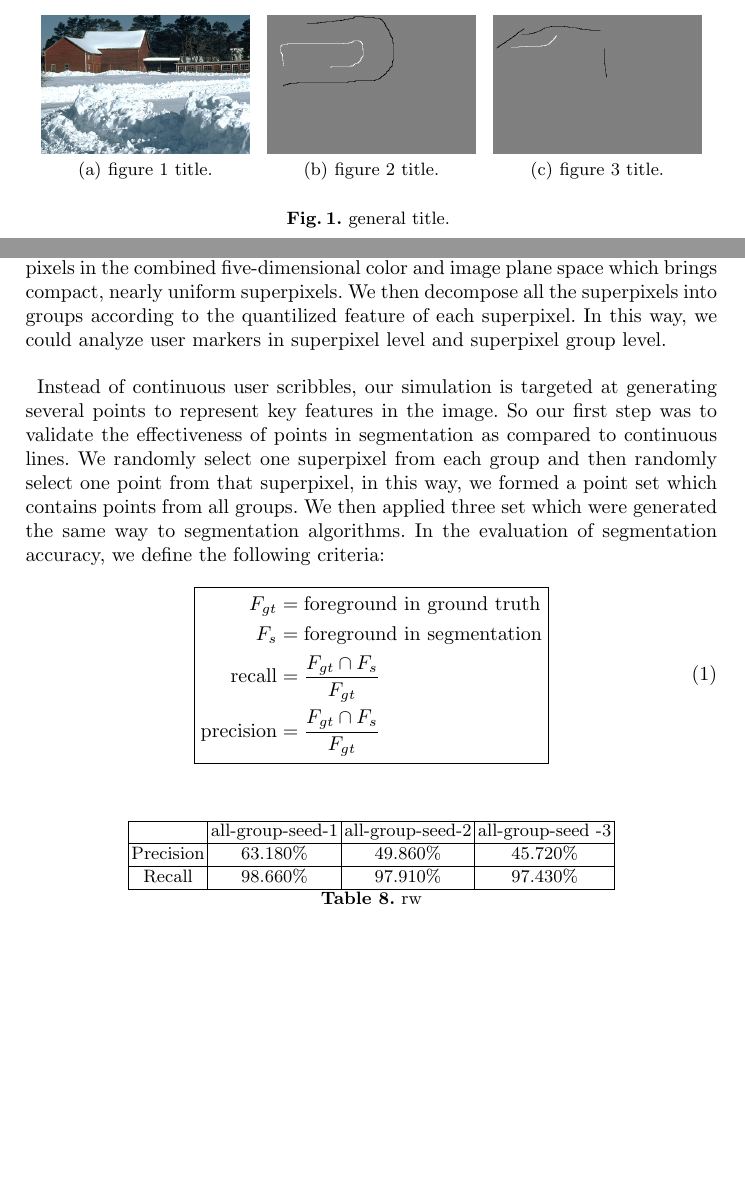
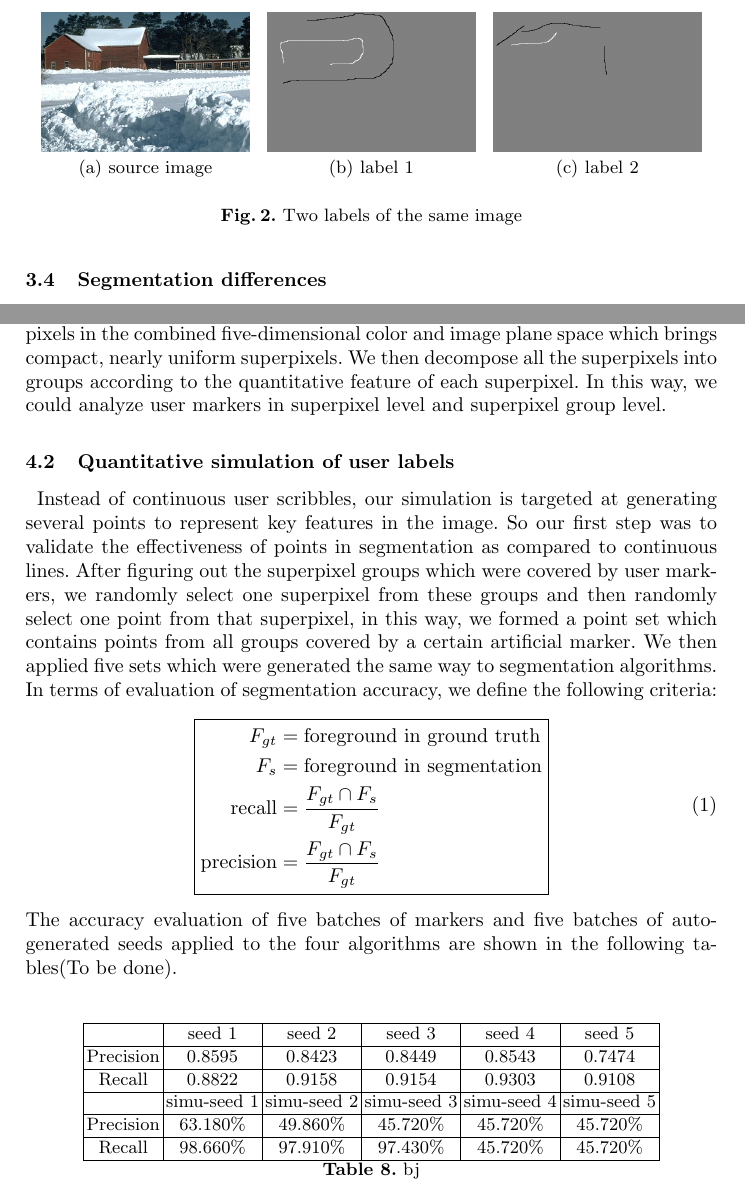
Before and after one commit to Jocelynnn/ist_benchmark, a LaTeX thesis (mmm16-template.tex): two parts of pages 3 and 6 of 7 before the commit and two parts of pages 4 and 6 of 8 after it, joined at a grey line, cut at the place of the change, the shorter picture padded with empty space. The pictures show the PDF file mmm16-template.pdf that the author committed with the source.

Commit message:
polish up

```diff
--- a/mmm16-template.tex
+++ b/mmm16-template.tex
@@ -107,6 +107,7 @@ the abstract section}
 
 
 \subsection{Experiment}
-\paragraph{}In this section we will discuss the design of experiment. We use the software provided by The K-Space Segmentation Tool Set, \citep{mcguinness2008k}. Screenshots of the tool are shown in Figure 1. The 5 participants are all students from computer science background but have limited knowledge in interactive image segmentation. Each participant was given a clear guidance and enough time to familiarize themselves and become proficient with the software that would be used for the experiment. Sample markers were also provided in avoid of misunderstanding . Then in real experiment, each participants are provided with 96 images and the corresponding ground-truth which tells exactly which object to extract. However, we hide the segmentation result from user so that they will not realize if they have provided a "good" mark or not. We also confined the time for labeling each image. In this way, we manage to (1)limit the effort of participants to draw scribbles in consideration of real-life application.
-(2)obtain the most natural response of users rather than inputs guided by segmentation result.
-\paragraph{}
+\paragraph{}In this section we will discuss the design of experiment. We use the software provided by The K-Space Segmentation Tool Set, \citep{mcguinness2008k}. Screenshots of the tool are shown in Figure  \ref{fig:screenshot}. The 5 participants are all students from computer science background but have limited knowledge in interactive image segmentation. Each participant was given a clear guidance and enough time to familiarize themselves and become proficient with the software that would be used for the experiment. Sample markers were also provided in avoid of misunderstanding . Then in real experiment, each participants are provided with 96 images and the corresponding ground-truth which tells exactly which object to extract. However, we hide the segmentation result from user so that they will not realize if they have provided a "good" mark or not. We also confined the time for labeling each image. In this way, we manage to (1)limit the effort of participants to draw scribbles in consideration of real-life application.(2)obtain the most natural response of users rather than inputs guided by segmentation result.
+\begin{figure}[h!]
+\centering
+\includegraphics[width=0.5\columnwidth]{images/screenshot.png}
@@ -162,22 +167,23 @@ seed 5 & 0.6300\% & 0.7300\% & 0.6800\% & 0.6700\% & 100\% \\
 \begin{figure}
 \centering
 
-\subfigure[figure 1 title.] { \label{fig:a}
+\subfigure[source image] { \label{fig:a}
 \includegraphics[width=0.3\columnwidth]{images/97033.jpg}
 }
-\subfigure[figure 2 title.] { \label{fig:b}
+\subfigure[label 1] { \label{fig:b}
 \includegraphics[width=0.3\columnwidth]{images/97033-5.png}
 }
-\subfigure[figure 3 title.] { \label{fig:b}
+\subfigure[label 2] { \label{fig:b}
 \includegraphics[width=0.3\columnwidth]{images/97033-4.png}
 }
-\caption{ general title. }
-\label{fig}
+\caption{Two labels of the same image}
+\label{fig:example}
 \end{figure}
 
 
-\subsection{segmentation differences}
-\paragraph{}Based on the above result, we took a step further by examine the segmentation results of different markers.The implementation of four interactive segmentation algorithms in \citep{gulshan2010geodesic} was used. Based on the 96*5*4 segmentation results, we have found out that due to the variance between different markers, the segmentation results tend to be quite different, too.  We achieved here by calculating percent of pixels which was segmented out as foreground simultaneously by 1 person, two people, three people ,four people and 5 people out of all the segmented pixels. The result is shown in table 4-7. We have observed that: (1) The effectiveness of different markers as input of interactive segmentation algorithms vary from person to person.  It could also be observed that the seed made by participant 1 have a better performance than others in terms of average, maximum and minimum, which means there exists kind of "professional lables" \citep{fu2008saliency} (2) In average level, the result reaches at most 66.760\% in table 5 made by participant 1. While the maximum ratio could be high as 99.050\%, the minimum ratio was also low as 1.060\%. This shows that when applied to segmentation algorithms, the variance of markers could further lead to quite great difference in segmentation results.
+\subsection{Segmentation differences}
+\paragraph{}Based on the above result, we took a step further by examine the segmentation results of different markers.The implementation of four interactive segmentation algorithms in \citep{gulshan2010geodesic} was used. Based on the 96*5*4 segmentation results, we have found out that due to the variance between different markers, the segmentation results tend to be quite different, too.  We achieved here by calculating percent of pixels which was segmented out as foreground simultaneously by 1 person, two people, three people ,four people and 5 people out of all the segmented pixels. The result is shown in Table 4-7. We have observed that: (1) The effectiveness of different markers as input of interactive segmentation algorithms vary from person to person.  It could also be observed that the seed made by participant 1 have a better performance than others in terms of average, maximum and minimum, which means there exists kind of "professional lables" \citep{fu2008saliency} (2) On average level, the result reaches at most 66.760\% in table 5 made by participant 1. While the maximum ratio could be high as 99.050\%, the minimum ratio was also low as 1.060\%. This shows that when applied to segmentation algorithms, the variance of markers could further lead to quite great difference in segmentation results.
+
 
 \begin{table}
 \centering
@@ -281,6 +287,3 @@ coefficient of variance& 0.2719 & 0.4207 & 0.4546 & 0.4819& 0.5042\\
 
 
 
-\section{Interaction simulation}
-\paragraph{} In interactive image segmentation,users are expected labels some key features of the image foreground and background. The effectiveness of these labels is greatly related to their coverage of foreground and background key components. So we decide to simulate markers by simulating their coverage of key pixel clusters. In our method, we used the simple linear iterative clustering (SLIC)  method \citep{achanta2010slic} implemented by VLFeat open source library\citep{vedaldi08vlfeat}. The SLIC algorithm clusters pixels in the combined five-dimensional color and image plane space which brings compact, nearly uniform superpixels. We then decompose all the superpixels into groups according to the quantilized feature of each superpixel. In this way, we could analyze user markers in superpixel level and superpixel group level.
-\paragraph{} Instead of continuous user scribbles, our simulation is targeted at generating several points to represent key features in the image. So our first step was to validate the effectiveness of points in segmentation as compared to continuous lines. We randomly select one superpixel from each group and then randomly select one point from that superpixel, in this way, we formed a point set which contains points from all groups. We then applied three set which were generated the same way to segmentation algorithms. In the evaluation of segmentation accuracy, we define the following criteria:
@@ -287,4 +293,6 @@ coefficient of variance& 0.2719 & 0.4207 & 0.4546 & 0.4819& 0.5042\\
 
+\subsection{Quantitative simulation of user labels}
+\paragraph{} Instead of continuous user scribbles, our simulation is targeted at generating several points to represent key features in the image. So our first step was to validate the effectiveness of points in segmentation as compared to continuous lines. After figuring out the superpixel groups which were covered by user markers, we randomly select one superpixel from these groups and then randomly select one point from that superpixel, in this way, we formed a point set which contains points from all groups covered by a certain artificial marker. We then applied five sets which were generated the same way to segmentation algorithms. In terms of evaluation of segmentation accuracy, we define the following criteria:
 \begin{empheq}[box=\fbox]{align}
 \begin{split}
  F_{gt} &= \text{foreground in ground truth}     \\
@@ -293,16 +301,111 @@ coefficient of variance& 0.2719 & 0.4207 & 0.4546 & 0.4819& 0.5042\\
   \text{precision} &= \frac{F_{gt} \cap F_s}{F_{gt}}  \\
   \end{split}
 \end{empheq}
+The accuracy evaluation of five batches of markers and five batches of auto-generated seeds applied to the four algorithms are shown in the following tables(To be done).
+
+
+\begin{table}
+\centering
+\begin{tabular}{|c|c|c|c|c|c|}
+\hline
+ & seed 1 & seed 2&seed 3&seed 4&seed 5 \\
+\hline
+Precision& 0.8595 & 0.8423 & 0.8449& 0.8543& 0.7474 \\
+\hline
+Recall& 0.8822 & 0.9158 & 0.9154& 0.9303& 0.9108 \\
+\hline
+ & simu-seed 1 & simu-seed 2&simu-seed 3&simu-seed 4&simu-seed 5 \\
+ \hline
+Precision& 63.180\% & 49.860\% & 45.720\%& 45.720\%& 45.720\% \\
+\hline
+Recall& 98.660\% & 97.910\% & 97.430\%& 45.720\%& 45.720\%  \\
+\hline
+\end{tabular}
+\caption{bj}
+\end{table}
+
+\begin{table}
+\centering
+\begin{tabular}{|c|c|c|c|c|c|}
+\hline
+ & seed 1 & seed 2&seed 3&seed 4&seed 5 \\
+\hline
+Precision& 0.8595 & 0.8423 & 0.8449& 0.8543& 0.7474 \\
+\hline
+Recall& 0.8822 & 0.9158 & 0.9154& 0.9303& 0.9108 \\
+\hline
+ & simu-seed 1 & simu-seed 2&simu-seed 3&simu-seed 4&simu-seed 5 \\
+ \hline
+Precision& 63.180\% & 49.860\% & 45.720\%& 45.720\%& 45.720\% \\
+\hline
+Recall& 98.660\% & 97.910\% & 97.430\%& 45.720\%& 45.720\%  \\
+\hline
+\end{tabular}
+\caption{bj}
+\end{table}
+
+
+\begin{table}
+\centering
+\begin{tabular}{|c|c|c|c|c|c|}
+\hline
+ & seed 1 & seed 2&seed 3&seed 4&seed 5 \\
+\hline
+Precision& 0.8595 & 0.8423 & 0.8449& 0.8543& 0.7474 \\
+\hline
+Recall& 0.8822 & 0.9158 & 0.9154& 0.9303& 0.9108 \\
+\hline
+ & simu-seed 1 & simu-seed 2&simu-seed 3&simu-seed 4&simu-seed 5 \\
+ \hline
+Precision& 63.180\% & 49.860\% & 45.720\%& 45.720\%& 45.720\% \\
+\hline
+Recall& 98.660\% & 97.910\% & 97.430\%& 45.720\%& 45.720\%  \\
+\hline
+\end{tabular}
+\caption{bj}
+\end{table}
+
+
+\begin{table}
+\centering
+\begin{tabular}{|c|c|c|c|c|c|}
+\hline
+ & seed 1 & seed 2&seed 3&seed 4&seed 5 \\
+\hline
+Precision& 0.8595 & 0.8423 & 0.8449& 0.8543& 0.7474 \\
+\hline
+Recall& 0.8822 & 0.9158 & 0.9154& 0.9303& 0.9108 \\
+\hline
+ & simu-seed 1 & simu-seed 2&simu-seed 3&simu-seed 4&simu-seed 5 \\
+ \hline
+Precision& 63.180\% & 49.860\% & 45.720\%& 45.720\%& 45.720\% \\
+\hline
+Recall& 98.660\% & 97.910\% & 97.430\%& 45.720\%& 45.720\%  \\
+\hline
+\end{tabular}
+\caption{bj}
+\end{table}
+
+
+\section{}
+
+
+
+
+
+
+
+
 
 \begin{table}
 \centering
 \begin{tabular}{|c|c|c|c|}
 \hline
-& all-group-seed-1 & all-group-seed-2&all-group-seed -3 \\
+& all-group-seed-1&all-group-seed-2&all-group-seed-3 \\
 \hline
-Precision& 63.180\% & 49.860\% & 45.720\% \\
+Precision&63.180\% &49.860\% &45.720\% \\
 \hline
-Recall& 98.660\% & 97.910\% & 97.430\%  \\
+Recall&98.660\% &97.910\% &97.430\%  \\
 \hline
 \end{tabular}
 \caption{rw}
```
Also changed, not shown: images/screenshot.png (added), mmm16-template.pdf, mmm16-template.tex (19 more changed lines), 3 other files.
